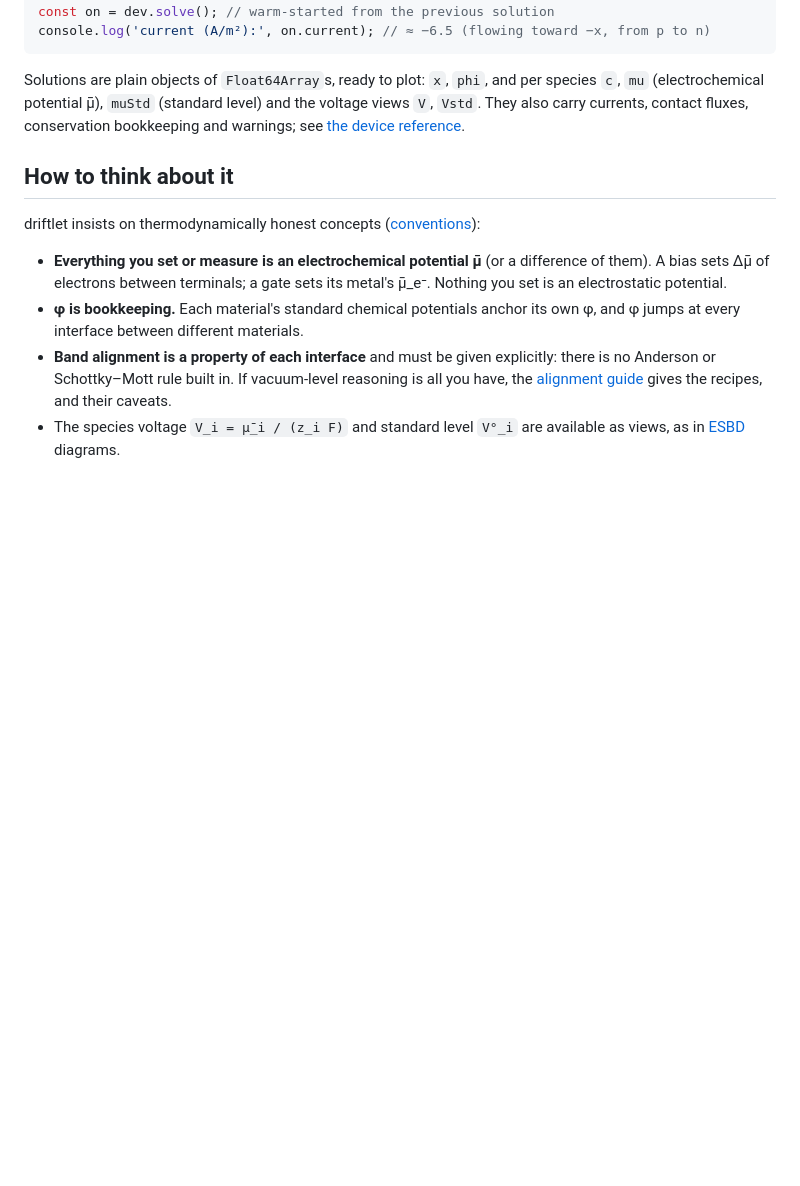
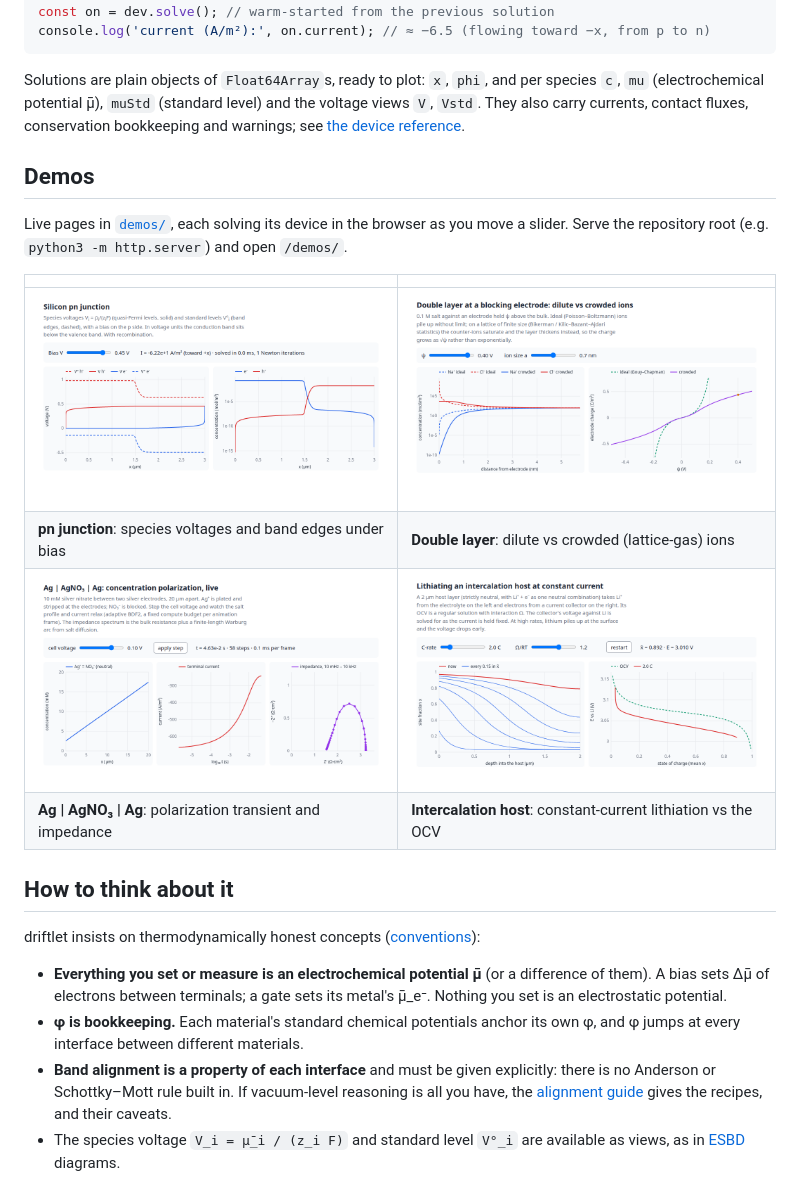
Before and after one commit to markblundeberg/driftlet, a Markdown page: README.md, the part around the change. Rendered like a GitHub page; pictures changed too: demos/screenshots/cell.png (added), demos/screenshots/double-layer.png (added), demos/screenshots/insertion.png (added); blank space fills up the shorter version.

```diff
--- a/README.md
+++ b/README.md
@@ -67,6 +67,18 @@ Solutions are plain objects of `Float64Array`s, ready to plot: `x`, `phi`, and p
 `mu` (electrochemical potential μ̄), `muStd` (standard level) and the voltage views `V`,
 `Vstd`. They also carry currents, contact fluxes, conservation bookkeeping and warnings; see
 [the device reference](docs/device.md).
+
+## Demos
+
+Live pages in [`demos/`](demos/), each solving its device in the browser as you move a slider.
+Serve the repository root (e.g. `python3 -m http.server`) and open `/demos/`.
+
+| | |
+|---|---|
+| [![pn junction](demos/screenshots/pn.png)](demos/pn.html) | [![double layer](demos/screenshots/double-layer.png)](demos/double-layer.html) |
+| **pn junction**: species voltages and band edges under bias | **Double layer**: dilute vs crowded (lattice-gas) ions |
+| [![cell](demos/screenshots/cell.png)](demos/cell.html) | [![insertion](demos/screenshots/insertion.png)](demos/insertion.html) |
+| **Ag \| AgNO₃ \| Ag**: polarization transient and impedance | **Intercalation host**: constant-current lithiation vs the OCV |
 
 ## How to think about it
 
```
Also changed, not shown: 7 other files.
